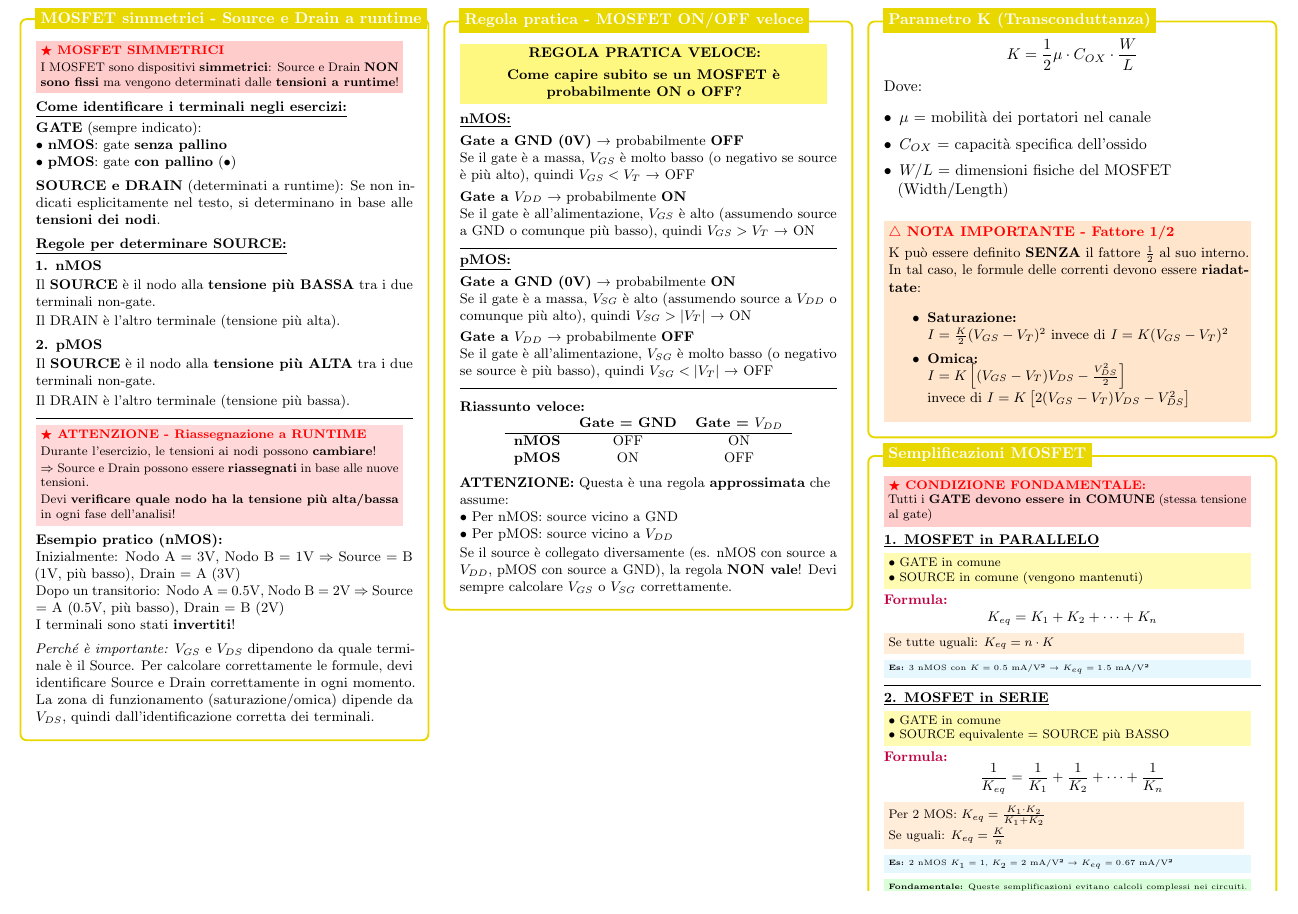
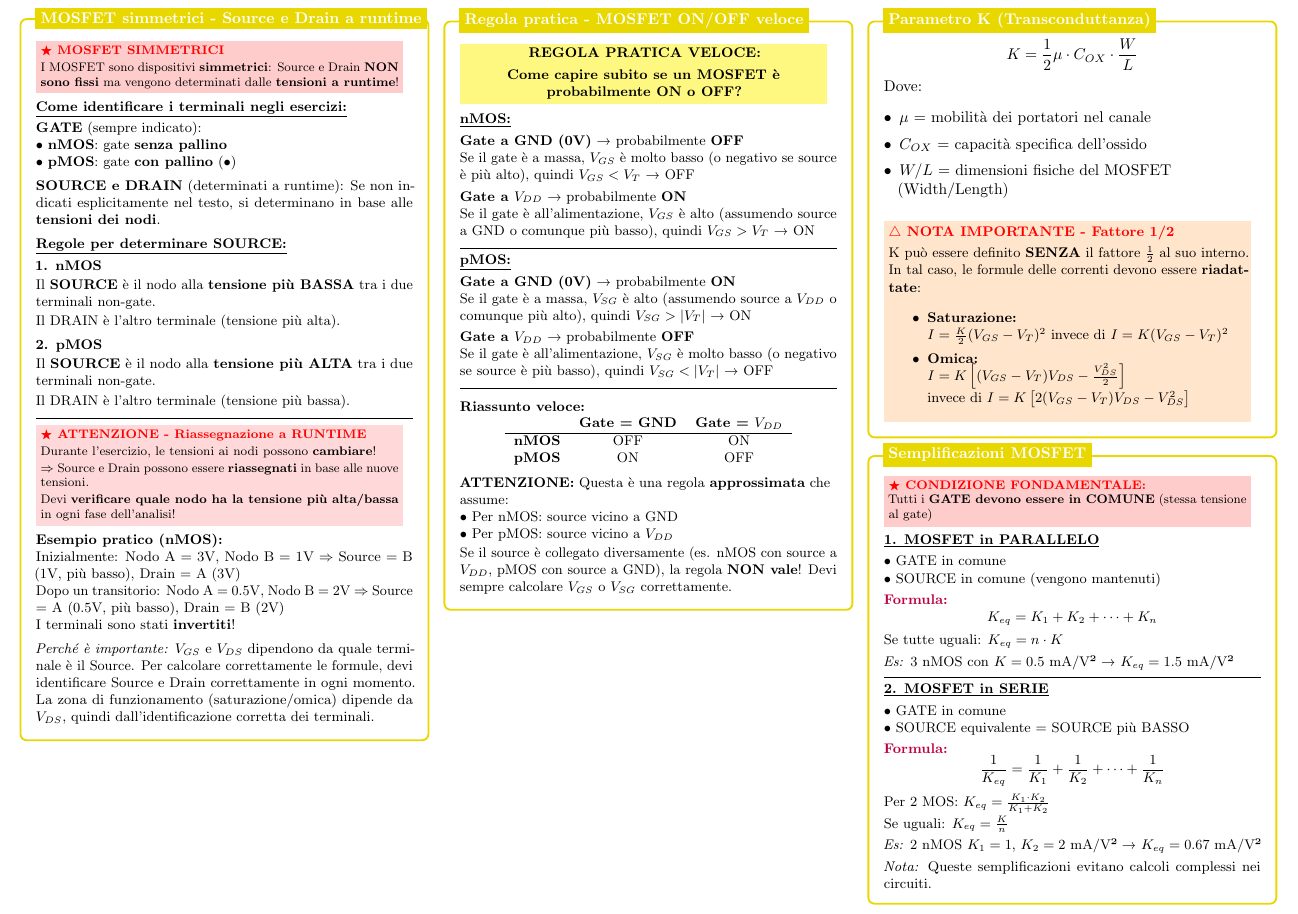
Before and after one commit to mattiacolombomc/CSFdE, a LaTeX document (CSFdE.tex): part of page 6 of 13, cut so that both start at the same text. Compiled offline with pdfLaTeX.

Commit message:
Reduce colors in Semplificazioni MOSFET box (8→1 colorbox)
- KEEP: red!20 (fundamental condition - gates in common)
- REMOVE: yellow!30 ×2 (parallel/series conditions)
- REMOVE: orange!15 ×2 (formula special cases)
- REMOVE: cyan!10 ×2 (examples)
- REMOVE: green!15 (fundamental note)
- Replace with: plain text for conditions, \textit{} for examples/notes

Result: 1 colorbox (fundamental rule), 1 color (red)
No information lost - only graphical simplification

```diff
--- a/CSFdE.tex
+++ b/CSFdE.tex
@@ -1344,24 +1344,18 @@
                 \textbf{\underline{1. MOSFET in PARALLELO}}
 
                 \vspace{0.1cm}
-                \colorbox{yellow!30}{\parbox{0.95\linewidth}{\footnotesize
                 • GATE in comune
 
                 • SOURCE in comune (vengono mantenuti)
-                }}
 
                 \vspace{0.1cm}
                 \textbf{\color{purple}Formula:}
                 $$K_{eq} = K_1 + K_2 + \cdots + K_n$$
 
-                \colorbox{orange!15}{\parbox{0.93\linewidth}{\footnotesize
                 Se tutte uguali: $K_{eq} = n \cdot K$
-                }}
-
-                \vspace{0.1cm}
-                \colorbox{cyan!10}{\parbox{0.95\linewidth}{\tiny
-                    \textbf{Es:} 3 nMOS con $K = 0.5$ mA/V² → $K_{eq} = 1.5$ mA/V²
-                }}
+
+                \vspace{0.1cm}
+                \textit{Es:} 3 nMOS con $K = 0.5$ mA/V² → $K_{eq} = 1.5$ mA/V²
 
                 \vspace{0.15cm}
                 \hrule
@@ -1370,32 +1364,24 @@
                 \textbf{\underline{2. MOSFET in SERIE}}
 
                 \vspace{0.1cm}
-                \colorbox{yellow!30}{\parbox{0.95\linewidth}{\footnotesize
                 • GATE in comune
 
                 • SOURCE equivalente = SOURCE più BASSO
-                }}
 
                 \vspace{0.1cm}
                 \textbf{\color{purple}Formula:}
                 $$\frac{1}{K_{eq}} = \frac{1}{K_1} + \frac{1}{K_2} + \cdots + \frac{1}{K_n}$$
 
-                \colorbox{orange!15}{\parbox{0.93\linewidth}{\footnotesize
                 Per 2 MOS: $K_{eq} = \frac{K_1 \cdot K_2}{K_1 + K_2}$
 
                 \vspace{0.03cm}
                 Se uguali: $K_{eq} = \frac{K}{n}$
-                }}
-
-                \vspace{0.1cm}
-                \colorbox{cyan!10}{\parbox{0.95\linewidth}{\tiny
-                    \textbf{Es:} 2 nMOS $K_1=1$, $K_2=2$ mA/V² → $K_{eq}=0.67$ mA/V²
-                }}
-
-                \vspace{0.1cm}
-                \colorbox{green!15}{\parbox{0.95\linewidth}{\tiny
-                    \textbf{Fondamentale:} Queste semplificazioni evitano calcoli complessi nei circuiti.
-                }}
+
+                \vspace{0.1cm}
+                \textit{Es:} 2 nMOS $K_1=1$, $K_2=2$ mA/V² → $K_{eq}=0.67$ mA/V²
+
+                \vspace{0.1cm}
+                \textit{Nota:} Queste semplificazioni evitano calcoli complessi nei circuiti.
 
             \end{minipage}
         };
```
Lines whose indentation alone changed are shown as unchanged.
